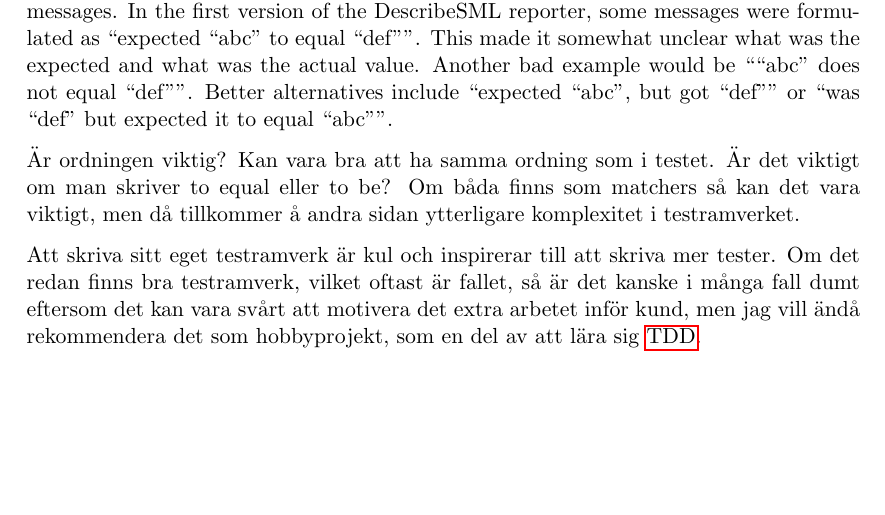
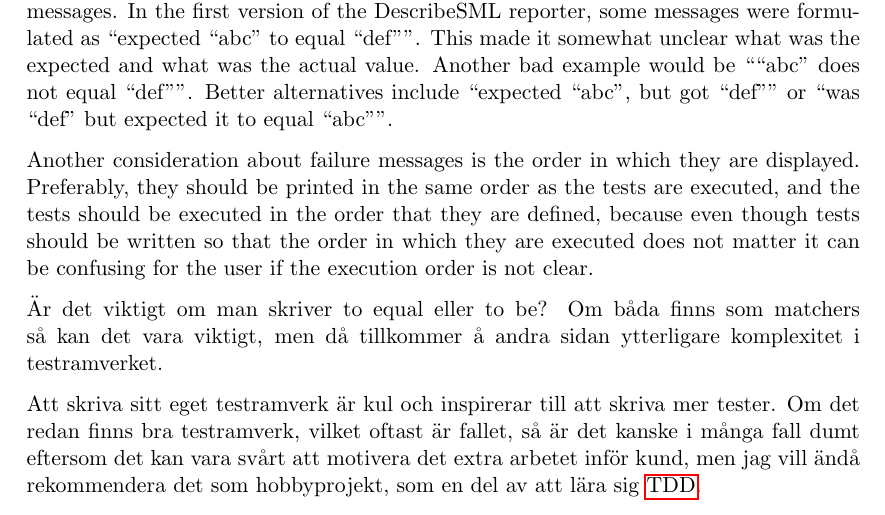
Before and after one commit to emilwall/exjobb, a LaTeX thesis (exjobb_thesis_emilwall.tex): part of page 47 of 61 before the commit and part of page 47 of 62 after it, cut so that both start at the same text, the shorter picture padded with empty space. Compiled offline with pdfLaTeX.

Commit message:
Order of failure messages

`````diff
--- a/exjobb_thesis_emilwall.tex
+++ b/exjobb_thesis_emilwall.tex
@@ -824,7 +824,9 @@ Names generate assumptions regarding the semantics of a function. For example, i
 
 A simple but important consideration of a testing framework is the phrasing of failure messages. In the first version of the DescribeSML reporter, some messages were formulated as ``expected ``abc'' to equal ``def''''. This made it somewhat unclear what was the expected and what was the actual value. Another bad example would be ````abc'' does not equal ``def''''. Better alternatives include ``expected ``abc", but got ``def"" or ``was ``def" but expected it to equal ``abc"".
 
-Är ordningen viktig? Kan vara bra att ha samma ordning som i testet. Är det viktigt om man skriver to equal eller to be? Om båda finns som matchers så kan det vara viktigt, men då tillkommer å andra sidan ytterligare komplexitet i testramverket.
+Another consideration about failure messages is the order in which they are displayed. Preferably, they should be printed in the same order as the tests are executed, and the tests should be executed in the order that they are defined, because even though tests should be written so that the order in which they are executed does not matter it can be confusing for the user if the execution order is not clear.
+
+Är det viktigt om man skriver to equal eller to be? Om båda finns som matchers så kan det vara viktigt, men då tillkommer å andra sidan ytterligare komplexitet i testramverket.
 
 Att skriva sitt eget testramverk är kul och inspirerar till att skriva mer tester. Om det redan finns bra testramverk, vilket oftast är fallet, så är det kanske i många fall dumt eftersom det kan vara svårt att motivera det extra arbetet inför kund, men jag vill ändå rekommendera det som hobbyprojekt, som en del av att lära sig \gls{tdd}.
 
`````
